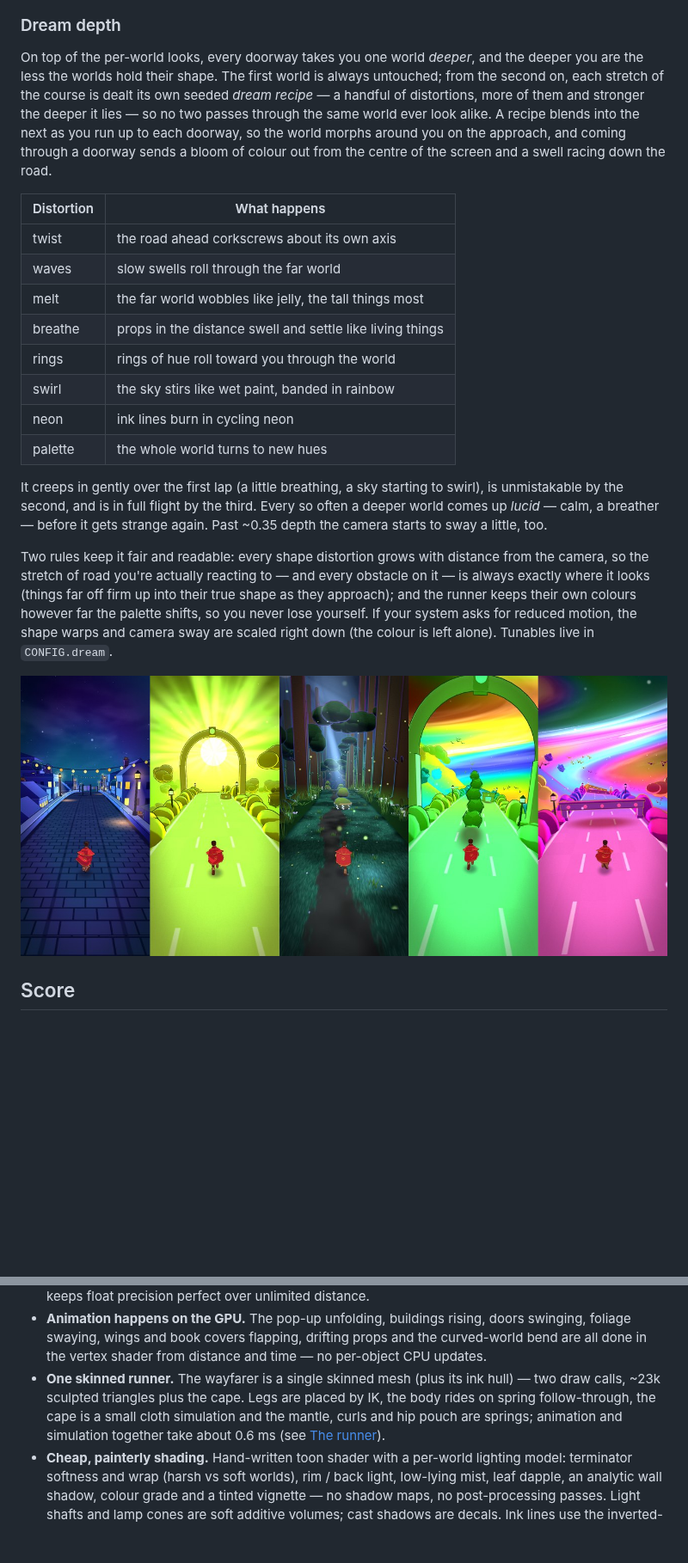
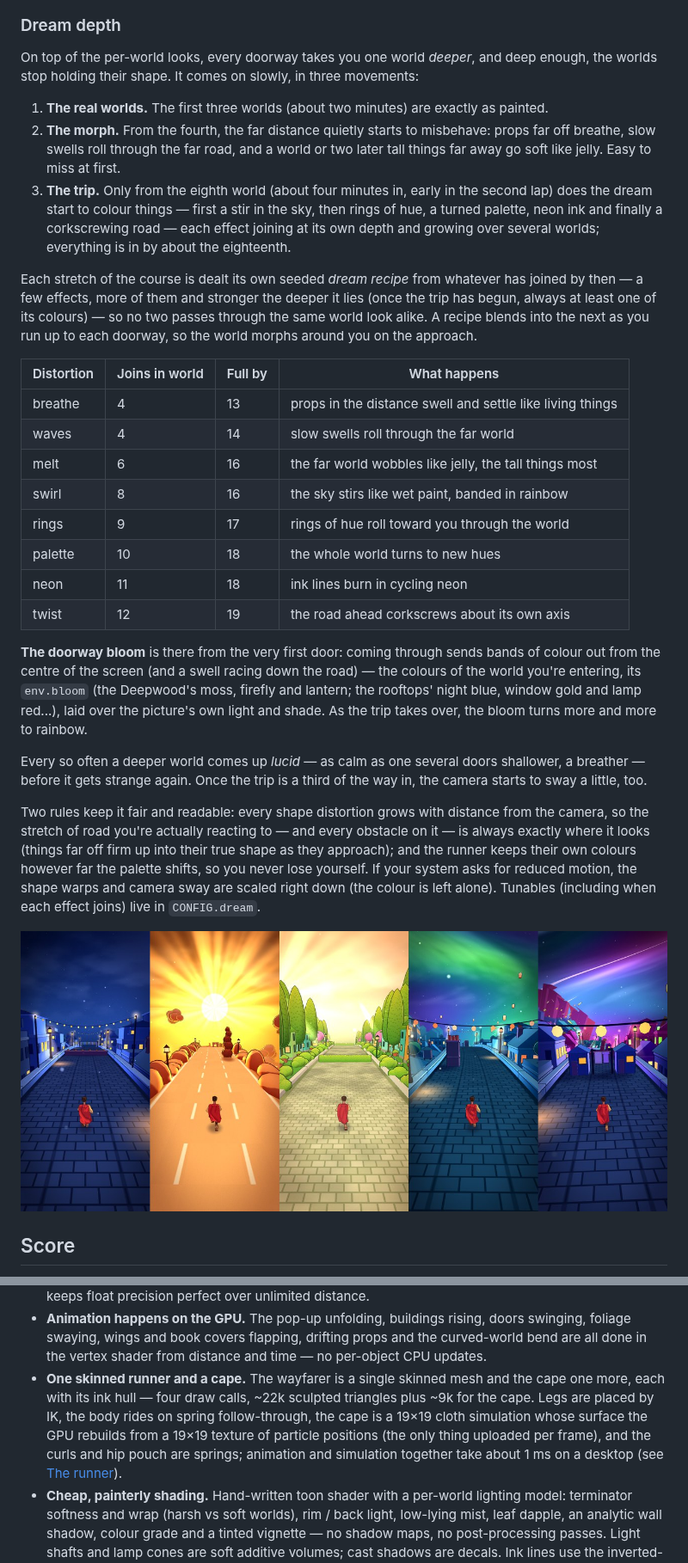
Before and after one commit to TracksuitDev90/EndlessRun, a Markdown page: README.md, 2 parts joined by grey strips. Shown at 86% size. GitHub-like rendering; pictures changed too: docs/dream.jpg; blank space fills up the shorter version.

```diff
--- a/README.md
+++ b/README.md
@@ -52,29 +52,47 @@ rolls in slow waves:
 ### Dream depth
 
 On top of the per-world looks, every doorway takes you one world *deeper*, and
-the deeper you are the less the worlds hold their shape. The first world is
-always untouched; from the second on, each stretch of the course is dealt its
-own seeded *dream recipe* — a handful of distortions, more of them and stronger
-the deeper it lies — so no two passes through the same world ever look alike.
-A recipe blends into the next as you run up to each doorway, so the world
-morphs around you on the approach, and coming through a doorway sends a bloom
-of colour out from the centre of the screen and a swell racing down the road.
+deep enough, the worlds stop holding their shape. It comes on slowly, in three
+movements:
 
-| Distortion | What happens |
-|---|---|
-| twist | the road ahead corkscrews about its own axis |
-| waves | slow swells roll through the far world |
-| melt | the far world wobbles like jelly, the tall things most |
-| breathe | props in the distance swell and settle like living things |
-| rings | rings of hue roll toward you through the world |
-| swirl | the sky stirs like wet paint, banded in rainbow |
-| neon | ink lines burn in cycling neon |
-| palette | the whole world turns to new hues |
+1. **The real worlds.** The first three worlds (about two minutes) are exactly
+   as painted.
+2. **The morph.** From the fourth, the far distance quietly starts to misbehave:
+   props far off breathe, slow swells roll through the far road, and a world
+   or two later tall things far away go soft like jelly. Easy to miss at first.
+3. **The trip.** Only from the eighth world (about four minutes in, early in
+   the second lap) does the dream start to colour things — first a stir in
+   the sky, then rings of hue, a turned palette, neon ink and finally a
+   corkscrewing road — each effect joining at its own depth and growing over
+   several worlds; everything is in by about the eighteenth.
 
-It creeps in gently over the first lap (a little breathing, a sky starting to
-swirl), is unmistakable by the second, and is in full flight by the third. Every
-so often a deeper world comes up *lucid* — calm, a breather — before it gets
-strange again. Past ~0.35 depth the camera starts to sway a little, too.
+Each stretch of the course is dealt its own seeded *dream recipe* from whatever
+has joined by then — a few effects, more of them and stronger the deeper it
+lies (once the trip has begun, always at least one of its colours) — so no two
+passes through the same world look alike. A recipe blends into the next as you
+run up to each doorway, so the world morphs around you on the approach.
+
+| Distortion | Joins in world | Full by | What happens |
+|---|---|---|---|
+| breathe | 4 | 13 | props in the distance swell and settle like living things |
+| waves | 4 | 14 | slow swells roll through the far world |
+| melt | 6 | 16 | the far world wobbles like jelly, the tall things most |
+| swirl | 8 | 16 | the sky stirs like wet paint, banded in rainbow |
+| rings | 9 | 17 | rings of hue roll toward you through the world |
+| palette | 10 | 18 | the whole world turns to new hues |
+| neon | 11 | 18 | ink lines burn in cycling neon |
+| twist | 12 | 19 | the road ahead corkscrews about its own axis |
+
+**The doorway bloom** is there from the very first door: coming through sends
+bands of colour out from the centre of the screen (and a swell racing down the
+road) — the colours of the world you're entering, its `env.bloom` (the
+Deepwood's moss, firefly and lantern; the rooftops' night blue, window gold and
+lamp red...), laid over the picture's own light and shade. As the trip takes
+over, the bloom turns more and more to rainbow.
+
+Every so often a deeper world comes up *lucid* — as calm as one several doors
+shallower, a breather — before it gets strange again. Once the trip is a third
+of the way in, the camera starts to sway a little, too.
 
 Two rules keep it fair and readable: every shape distortion grows with distance
 from the camera, so the stretch of road you're actually reacting to — and every
@@ -82,5 +100,6 @@ obstacle on it — is always exactly where it looks (things far off firm up into
 their true shape as they approach); and the runner keeps their own colours
 however far the palette shifts, so you never lose yourself. If your system asks
 for reduced motion, the shape warps and camera sway are scaled right down (the
-colour is left alone). Tunables live in `CONFIG.dream`.
+colour is left alone). Tunables (including when each effect joins) live in
+`CONFIG.dream`.
 
@@ -185,11 +204,14 @@ Append to the URL:
   doors swinging, foliage swaying, wings and book covers flapping, drifting
   props and the curved-world bend are all done in the vertex shader from
   distance and time — no per-object CPU updates.
-- **One skinned runner.** The wayfarer is a single skinned mesh (plus its ink
-  hull) — two draw calls, ~23k sculpted triangles plus the cape. Legs are
-  placed by IK, the body rides on spring follow-through, the cape is a small
-  cloth simulation and the mantle, curls and hip pouch are springs; animation
-  and simulation together take about 0.6 ms (see [The runner](#the-runner)).
+- **One skinned runner and a cape.** The wayfarer is a single skinned mesh
+  and the cape one more, each with its ink hull — four draw calls, ~22k
+  sculpted triangles plus ~9k for the cape. Legs are placed by IK, the body
+  rides on spring follow-through, the cape is a 19×19 cloth simulation whose
+  surface the GPU rebuilds from a 19×19 texture of particle positions (the
+  only thing uploaded per frame), and the curls and hip pouch are springs;
+  animation and simulation together take about 1 ms on a desktop (see
+  [The runner](#the-runner)).
 - **Cheap, painterly shading.** Hand-written toon shader with a per-world
   lighting model: terminator softness and wrap (harsh vs soft worlds), rim /
   back light, low-lying mist, leaf dapple, an analytic wall shadow, colour
```
Also changed, not shown: other parts of README.md (+53 -21 lines), docs/runner.jpg, 16 other files.
